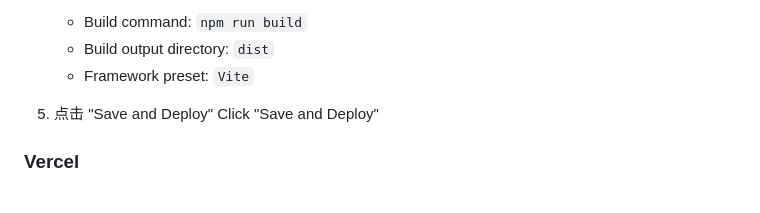
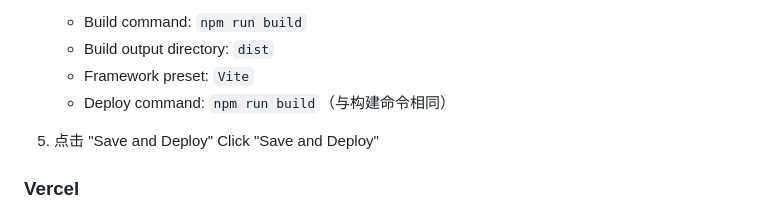
Before and after one commit to fsxxzjpbp/DickHelper, a Markdown page: README.md, the part around the change. Rendered like a GitHub page.

Commit message:
修复严格检查问题

```diff
--- a/README.md
+++ b/README.md
@@ -71,6 +71,7 @@ This is a frontend-only application that can be easily deployed to various stati
    - Build command: `npm run build`
    - Build output directory: `dist`
    - Framework preset: `Vite`
+   - Deploy command: `npm run build`（与构建命令相同）
 
 5. 点击 "Save and Deploy"
    Click "Save and Deploy"
```
